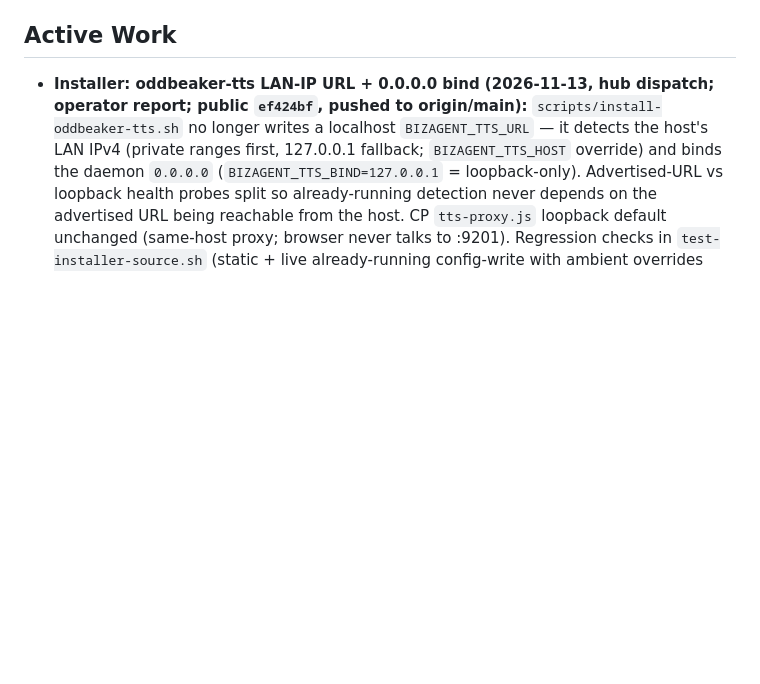
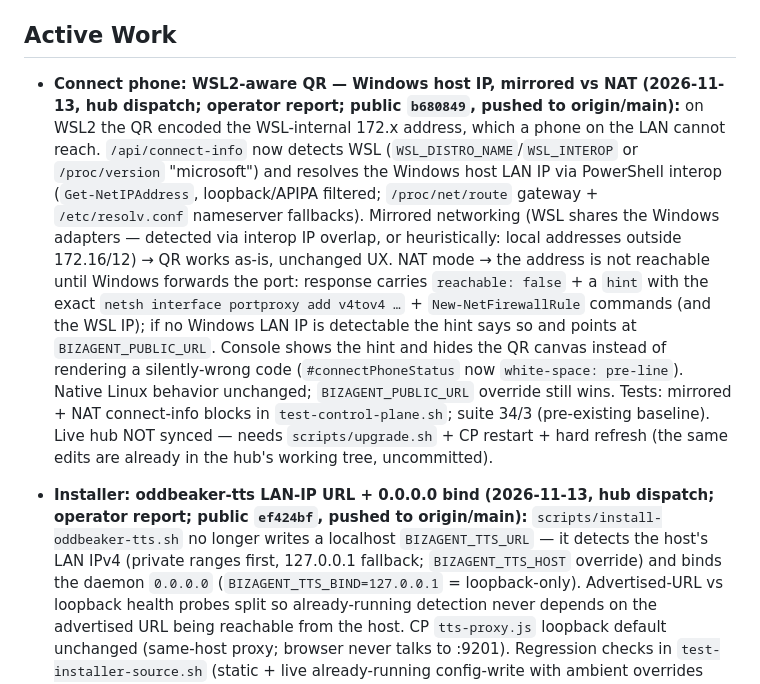
Before and after one commit to OddbeakerLLC/bizagent, a Markdown page: sitemap.md, the part around the change. Drawn GitHub-style; blank space fills up the shorter version.

Commit message:
docs: sitemap — WSL2-aware connect-phone QR (b680849)

```diff
--- a/sitemap.md
+++ b/sitemap.md
@@ -21,6 +21,7 @@ BizAgent is a hub-and-spoke system for running AI agents across digital products
 
 ## Active Work
 
+- **Connect phone: WSL2-aware QR — Windows host IP, mirrored vs NAT (2026-11-13, hub dispatch; operator report; public `b680849`, pushed to origin/main):** on WSL2 the QR encoded the WSL-internal 172.x address, which a phone on the LAN cannot reach. `/api/connect-info` now detects WSL (`WSL_DISTRO_NAME`/`WSL_INTEROP` or `/proc/version` "microsoft") and resolves the Windows host LAN IP via PowerShell interop (`Get-NetIPAddress`, loopback/APIPA filtered; `/proc/net/route` gateway + `/etc/resolv.conf` nameserver fallbacks). Mirrored networking (WSL shares the Windows adapters — detected via interop IP overlap, or heuristically: local addresses outside 172.16/12) → QR works as-is, unchanged UX. NAT mode → the address is not reachable until Windows forwards the port: response carries `reachable: false` + a `hint` with the exact `netsh interface portproxy add v4tov4 …` + `New-NetFirewallRule` commands (and the WSL IP); if no Windows LAN IP is detectable the hint says so and points at `BIZAGENT_PUBLIC_URL`. Console shows the hint and hides the QR canvas instead of rendering a silently-wrong code (`#connectPhoneStatus` now `white-space: pre-line`). Native Linux behavior unchanged; `BIZAGENT_PUBLIC_URL` override still wins. Tests: mirrored + NAT connect-info blocks in `test-control-plane.sh`; suite 34/3 (pre-existing baseline). Live hub NOT synced — needs `scripts/upgrade.sh` + CP restart + hard refresh (the same edits are already in the hub's working tree, uncommitted).
 - **Installer: oddbeaker-tts LAN-IP URL + 0.0.0.0 bind (2026-11-13, hub dispatch; operator report; public `ef424bf`, pushed to origin/main):** `scripts/install-oddbeaker-tts.sh` no longer writes a localhost `BIZAGENT_TTS_URL` — it detects the host's LAN IPv4 (private ranges first, 127.0.0.1 fallback; `BIZAGENT_TTS_HOST` override) and binds the daemon `0.0.0.0` (`BIZAGENT_TTS_BIND=127.0.0.1` = loopback-only). Advertised-URL vs loopback health probes split so already-running detection never depends on the advertised URL being reachable from the host. CP `tts-proxy.js` loopback default unchanged (same-host proxy; browser never talks to :9201). Regression checks in `test-installer-source.sh` (static + live already-running config-write with ambient overrides unset). Existing installs need a manual env fix + daemon re-bind (see journal 2026-11-13).
 - **Tests: stale `.gitignore` check fixed (2026-11-13, hub dispatch; public `8f8d0c8`, pushed to origin/main):** `test-control-plane.sh`'s `.gitignore` block now asserts the strict public ruleset (`.bizagent/*` + `!.bizagent/env.example`) instead of the dead local-instance patterns; the file no longer exits early and the QR/connect-info checks run. Suite green.
 - **Connect phone: QR code to open BizAgent from a phone (2026-11-13, hub dispatch; public `1780ee8`, pushed to origin/main):** end-of-onboarding QR + drawer re-entry. New dependency-free QR encoder `control-plane/public/qr.js` (byte mode, ECC M, versions 1–10, auto mask; verified byte-exact against jsqr in /tmp — not a repo dep). New auth-gated `GET /api/connect-info` returns the LAN-reachable base URL (private-range IPv4 first, never localhost, hostname fallback; TLS-aware scheme; override `BIZAGENT_PUBLIC_URL` / `settings.control_plane.public_url`, documented in `.bizagent/env.example`). Console: `Connect phone` drawer item opens `#connectPhoneModal` (QR canvas + URL text + iOS/Android home-screen instructions); auto-shown once after first-run login creation, skippable (localStorage `BIZAGENT_CONNECT_PHONE_SEEN`). Cache-bust `20261113-connect-phone`. Tests in `test-control-plane.sh` (qr self-check + live-server connect-info block, inserted above the stale `.gitignore` check so they run); suite 33/4 = unchanged baseline; 9/9 headless-browser UI checks on a scratch server. Live hub NOT synced — needs `scripts/upgrade.sh` + hard refresh (server route + static).
```
